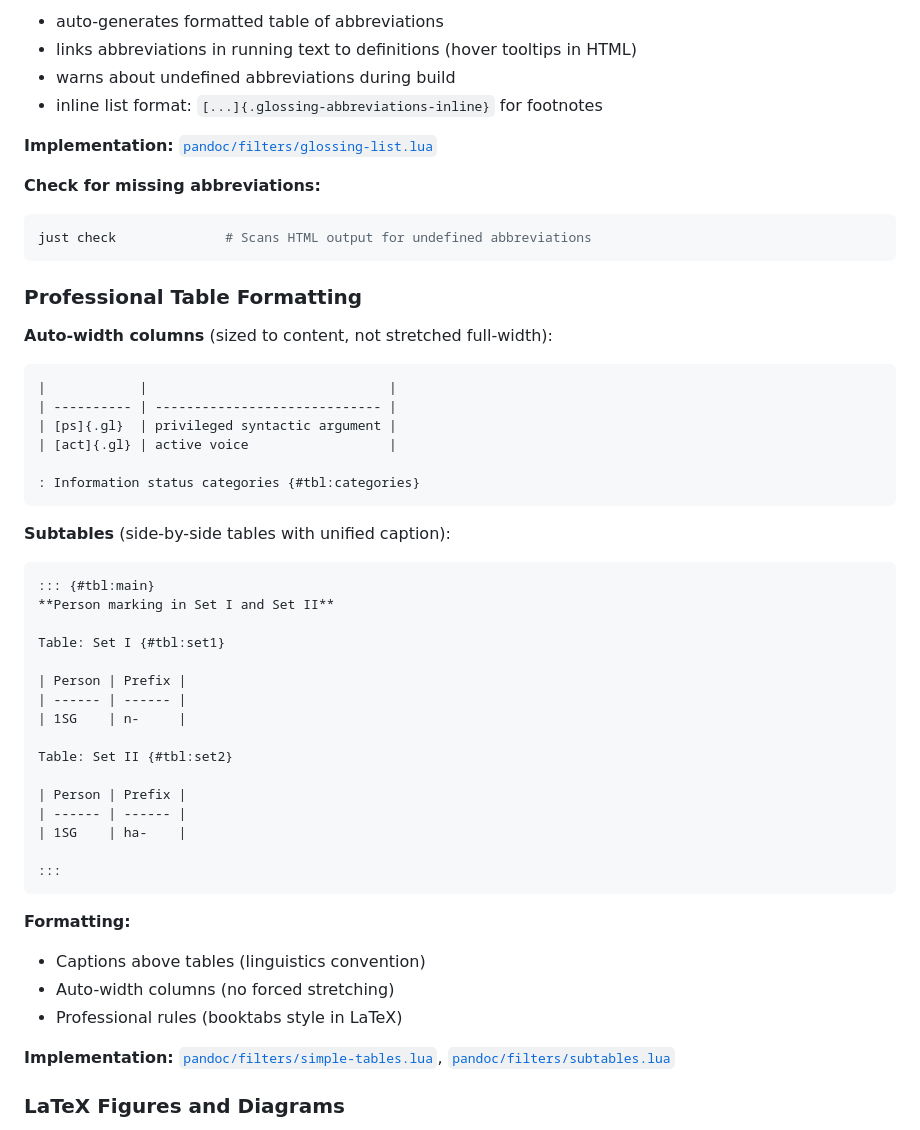
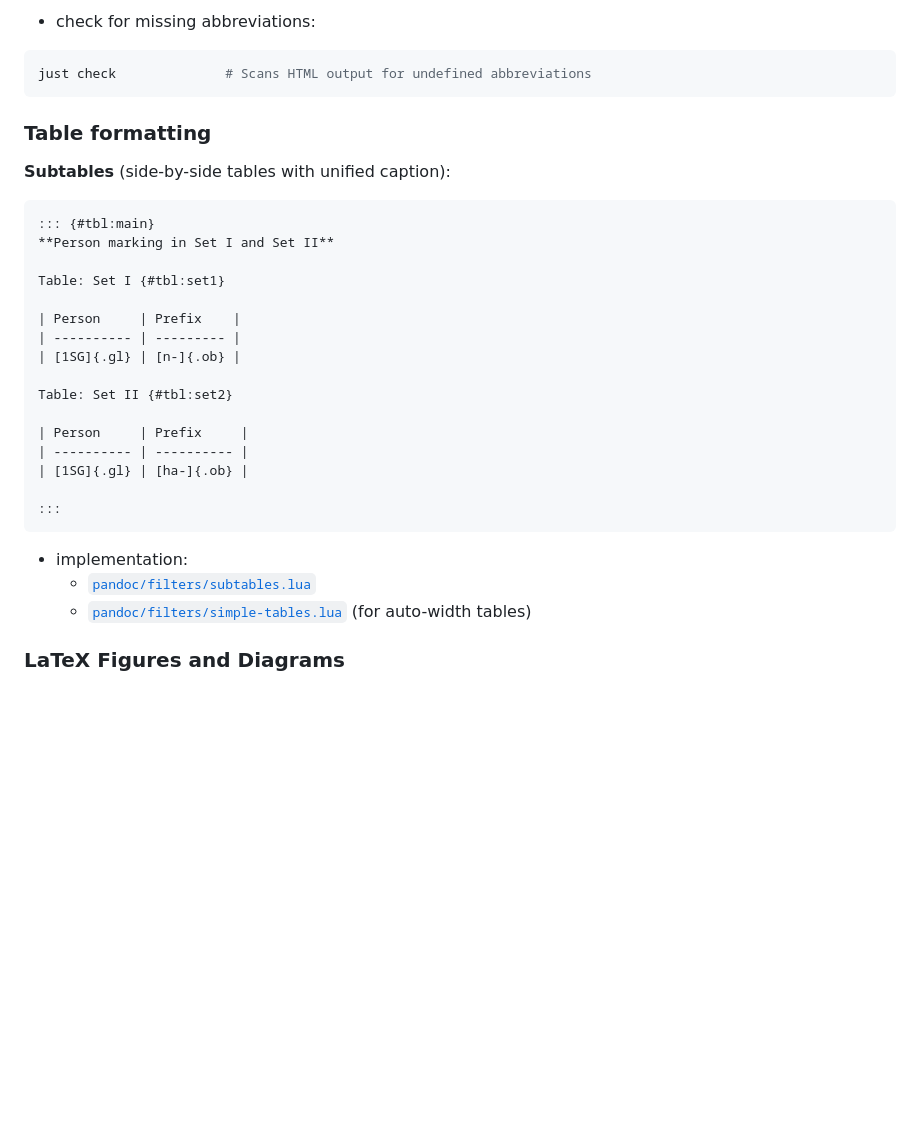
Before and after one commit to fmatter/md-ling-template, a Markdown page: README.md, the part around one of its changes. Drawn GitHub-style; blank space fills up the shorter version.

````diff
--- a/README.md
+++ b/README.md
@@ -124,29 +182,11 @@ glossing-list:
 
-- auto-generates formatted table of abbreviations
-- links abbreviations in running text to definitions (hover tooltips in HTML)
-- warns about undefined abbreviations during build
-- inline list format: `[...]{.glossing-abbreviations-inline}` for footnotes
-
-**Implementation:** [`pandoc/filters/glossing-list.lua`](pandoc/filters/glossing-list.lua)
-
-**Check for missing abbreviations:**
+- check for missing abbreviations:
 
 ```bash
 just check              # Scans HTML output for undefined abbreviations
 ```
 
-### Professional Table Formatting
-
-**Auto-width columns** (sized to content, not stretched full-width):
-
-```markdown
-|            |                               |
-| ---------- | ----------------------------- |
-| [ps]{.gl}  | privileged syntactic argument |
-| [act]{.gl} | active voice                  |
-
-: Information status categories {#tbl:categories}
-```
+### Table formatting
 
 **Subtables** (side-by-side tables with unified caption):
 
@@ -156,26 +196,23 @@ just check              # Scans HTML output for undefined abbreviations
 
 Table: Set I {#tbl:set1}
 
-| Person | Prefix |
-| ------ | ------ |
-| 1SG    | n-     |
+| Person     | Prefix    |
+| ---------- | --------- |
+| [1SG]{.gl} | [n-]{.ob} |
 
 Table: Set II {#tbl:set2}
 
-| Person | Prefix |
-| ------ | ------ |
-| 1SG    | ha-    |
+| Person     | Prefix     |
+| ---------- | ---------- |
+| [1SG]{.gl} | [ha-]{.ob} |
 
 :::
 ```
 
-**Formatting:**
 
-- Captions above tables (linguistics convention)
-- Auto-width columns (no forced stretching)
-- Professional rules (booktabs style in LaTeX)
-
-**Implementation:** [`pandoc/filters/simple-tables.lua`](pandoc/filters/simple-tables.lua), [`pandoc/filters/subtables.lua`](pandoc/filters/subtables.lua)
+- implementation:
+  - [`pandoc/filters/subtables.lua`](pandoc/filters/subtables.lua)
+  - [`pandoc/filters/simple-tables.lua`](pandoc/filters/simple-tables.lua) (for auto-width tables)
 
 ### LaTeX Figures and Diagrams
 
````
Also changed, not shown: other parts of README.md (+124 -121 lines).
